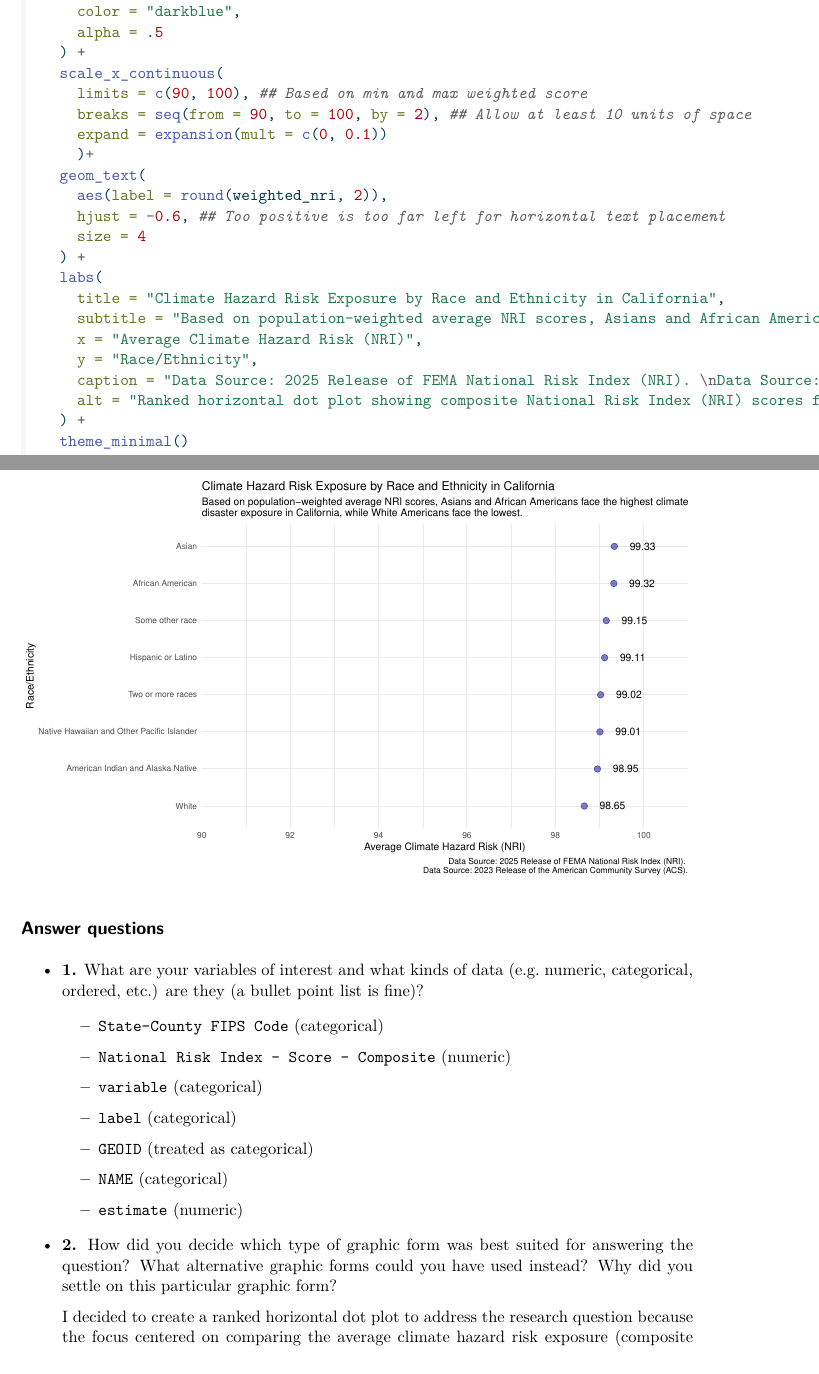
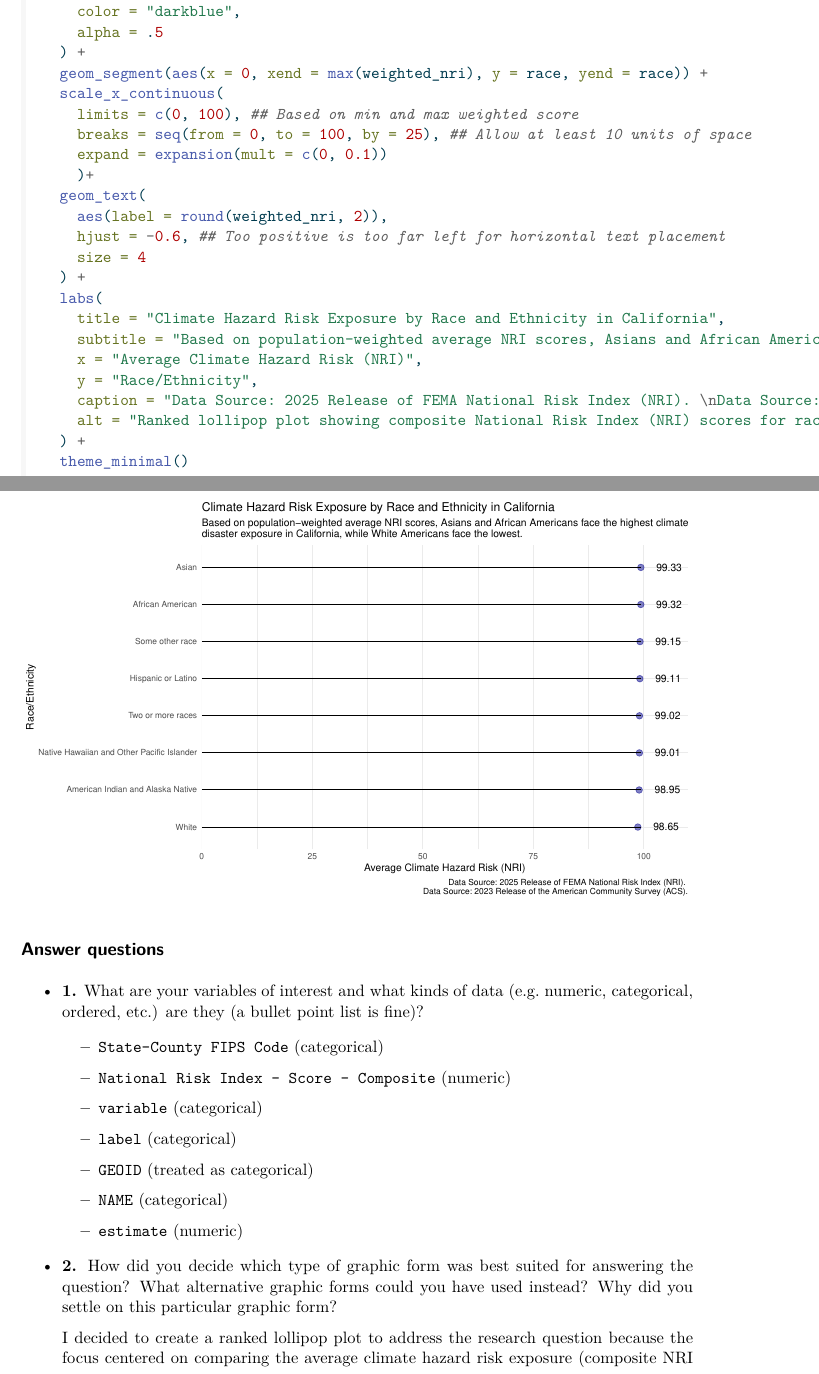
Before and after one commit to vedikaS-byte/eds240-nri-acs-viz, a Quarto document (eds-240-hw-3.qmd): two parts of pages 4 and 5 of 6, joined at a grey line, cut so that both start at the same text. The pictures show the output file eds-240-hw-3.pdf that the author committed with the source.

Commit message:
Updated HW 3.

````diff
--- a/eds-240-hw-3.qmd
+++ b/eds-240-hw-3.qmd
@@ -113,7 +113,7 @@ race_nri %>%
     weighted_nri = weighted.mean(nri_score, estimate, na.rm = TRUE)
   ) %>%
 
-## Use a ranked horizontal dot plot to showcase the weighted score per racial group
+## Use a ranked lollipop plot to showcase the weighted score per racial group
 ggplot(aes(
   x = weighted_nri,
   y = reorder(race, weighted_nri) ## Reorder by descending weighed score
@@ -123,9 +123,10 @@ ggplot(aes(
     color = "darkblue",
     alpha = .5
   ) +
+  geom_segment(aes(x = 0, xend = max(weighted_nri), y = race, yend = race)) +
   scale_x_continuous(
-    limits = c(90, 100), ## Based on min and max weighted score
-    breaks = seq(from = 90, to = 100, by = 2), ## Allow at least 10 units of space
+    limits = c(0, 100), ## Based on min and max weighted score
+    breaks = seq(from = 0, to = 100, by = 25), ## Allow at least 10 units of space
     expand = expansion(mult = c(0, 0.1))
     )+
   geom_text(
@@ -139,11 +140,13 @@ ggplot(aes(
     x = "Average Climate Hazard Risk (NRI)",
     y = "Race/Ethnicity",
     caption = "Data Source: 2025 Release of FEMA National Risk Index (NRI). \nData Source: 2023 Release of the American Community Survey (ACS).",
-    alt = "Ranked horizontal dot plot showing composite National Risk Index (NRI) scores for racial and ethnic groups in California, weighted by estimated population. Groups are arranged vertically (y-axis) in descending order of weighted NRI, with each group labeled by its weighted NRI value along the x-axis."
+    alt = "Ranked lollipop plot showing composite National Risk Index (NRI) scores for racial and ethnic groups in California, weighted by estimated population. Groups are arranged vertically (y-axis) in descending order of weighted NRI, with each group labeled by its weighted NRI value along the x-axis."
   ) +
   theme_minimal()
 
 ```
+
+
 
 ## Answer questions
 
@@ -165,7 +168,7 @@ ggplot(aes(
 
 -   **2.** How did you decide which type of graphic form was best suited for answering the question? What alternative graphic forms could you have used instead? Why did you settle on this particular graphic form?
 
-    I decided to create a ranked horizontal dot plot to address the research question because the focus centered on comparing the average climate hazard risk exposure (composite NRI score) across racial and ethnic groups rather than examining distributions or spatial patterns among these groups. The dot plot is appropriate for this purpose because it clearly emphasizes the relative differences and ordering across categories while being visually simple and easy to interpret. By displaying the population-weighted average NRI scores, the dot plot chart allows to quickly identify which groups experience higher or lower average exposure. While a bar graph would have conveyed the information similarly, it would place an emphasis on area. A distribution based plot, such as a boxplot, would display the spread of county-level risk scores within each group but would not explicitly communicate differences in the average exposure across groups. As a result, I opted to address the question with a horizontal dot plot as this kind of chart provides a direct and interpretable representation for understanding how the NRI score varies across each group when represented as a single quantity.
+    I decided to create a ranked lollipop plot to address the research question because the focus centered on comparing the average climate hazard risk exposure (composite NRI score) across racial and ethnic groups rather than examining distributions or spatial patterns among these groups. The lollipop plot is appropriate for this purpose because it clearly emphasizes the relative differences and ordering across categories while being visually simple and easy to interpret. By displaying the population-weighted average NRI scores, the lollipop plot chart allows to quickly identify which groups experience higher or lower average exposure. While a bar graph would have conveyed the information similarly, it would place an emphasis on area. A distribution based plot, such as a boxplot, would display the spread of county-level risk scores within each group but would not explicitly communicate differences in the average exposure across groups. As a result, I opted to address the question with a horizontal lollipop plot as this kind of chart provides a direct and interpretable representation for understanding how the NRI score varies across each group when represented as a single quantity.
 
 -   **3.** Summarize your main finding in no more than two sentences.
 
````
Also changed, not shown: eds-240-hw-3.pdf.
